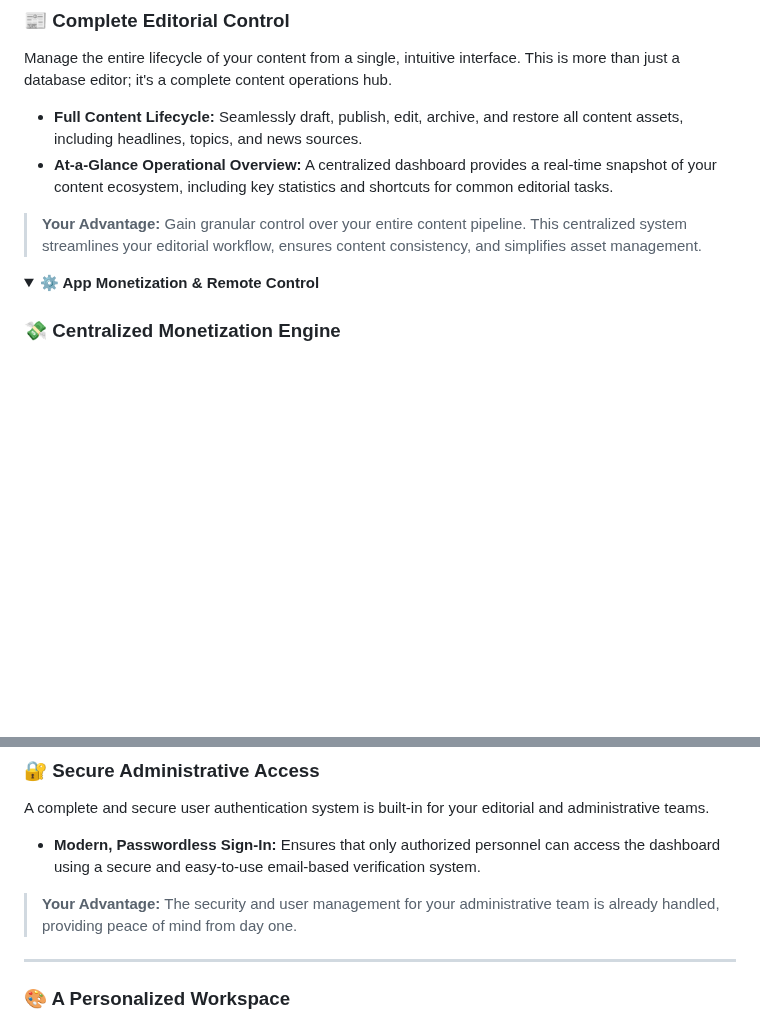
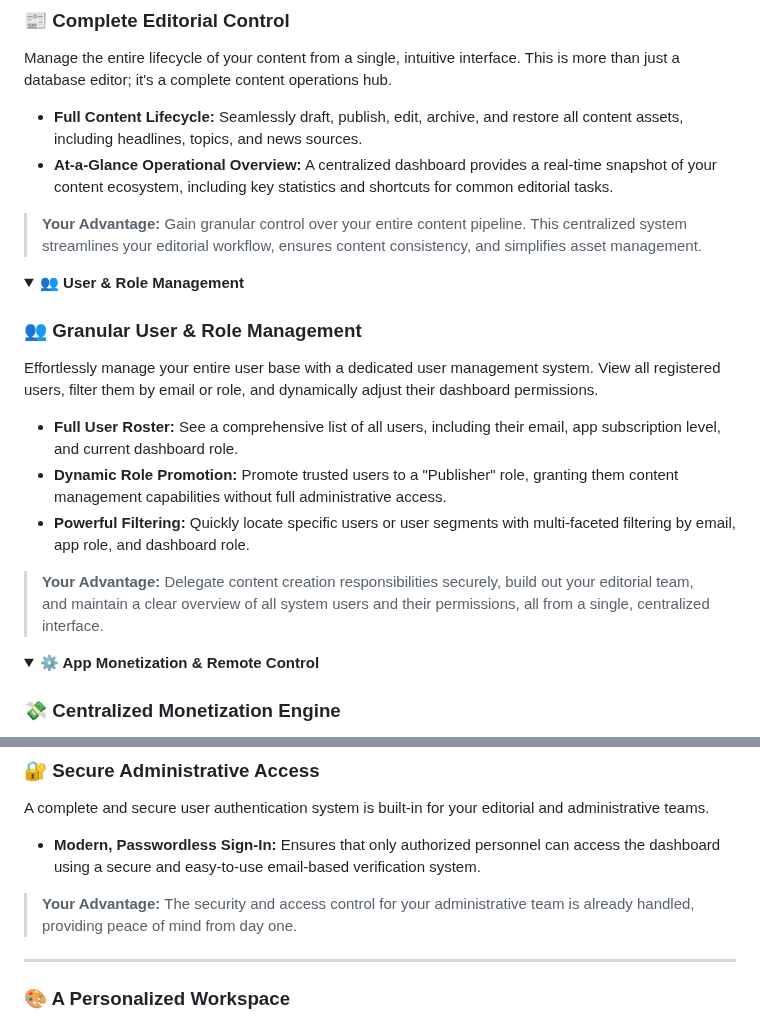
Before and after one commit to flutter-news-app-full-source-code/flutter-news-app-web-dashboard-full-source-code, a Markdown page: README.md, 2 parts joined by grey strips. Rendered like a GitHub page; folded sections open; blank space fills up the shorter version.

Commit message:
docs(README): add user and role management section
- Include new section detailing user and role management features
- Highlight granular user management capabilities
- Emphasize secure administrative access and delegation of content creation responsibilities
- Improve documentation structure for better overview of system features

```diff
--- a/README.md
+++ b/README.md
@@ -34,6 +34,19 @@ Manage the entire lifecycle of your content from a single, intuitive interface.
 </details>
 
 <details>
+<summary><strong>👥 User & Role Management</strong></summary>
+
+### 👥 Granular User & Role Management
+Effortlessly manage your entire user base with a dedicated user management system. View all registered users, filter them by email or role, and dynamically adjust their dashboard permissions.
+- **Full User Roster:** See a comprehensive list of all users, including their email, app subscription level, and current dashboard role.
+- **Dynamic Role Promotion:** Promote trusted users to a "Publisher" role, granting them content management capabilities without full administrative access.
+- **Powerful Filtering:** Quickly locate specific users or user segments with multi-faceted filtering by email, app role, and dashboard role.
+> **Your Advantage:** Delegate content creation responsibilities securely, build out your editorial team, and maintain a clear overview of all system users and their permissions, all from a single, centralized interface.
+
+</details>
+
+
+<details>
 <summary><strong>⚙️ App Monetization & Remote Control</strong></summary>
 
 ### 💸 Centralized Monetization Engine
@@ -60,7 +73,7 @@ Dynamically control the mobile app's behavior and operational state directly fro
 ### 🔐 Secure Administrative Access
 A complete and secure user authentication system is built-in for your editorial and administrative teams.
 - **Modern, Passwordless Sign-In:** Ensures that only authorized personnel can access the dashboard using a secure and easy-to-use email-based verification system.
-> **Your Advantage:** The security and user management for your administrative team is already handled, providing peace of mind from day one.
+> **Your Advantage:** The security and access control for your administrative team is already handled, providing peace of mind from day one.
 
 ---
 
```
